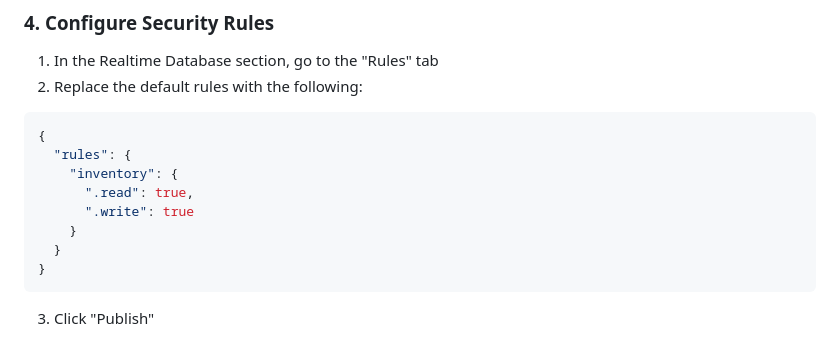
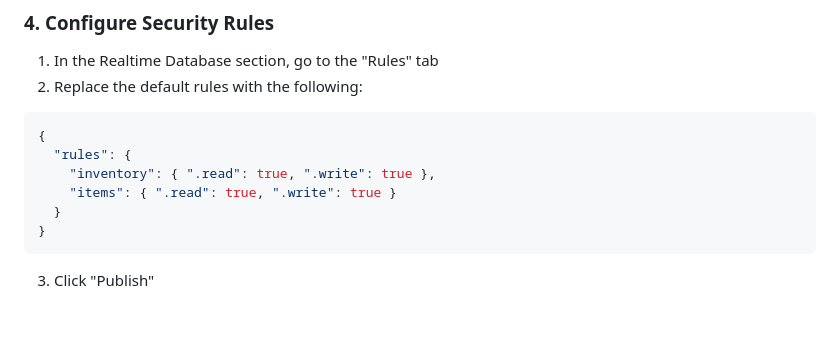
Before and after one commit to cpxrepos/osr-inventory, a Markdown page: README.md, the part around the change. Rendered like a GitHub page; blank space fills up the shorter version.

Commit message:
docs: expand database rules for items node

````diff
--- a/README.md
+++ b/README.md
@@ -130,10 +130,8 @@ To enable real-time syncing across users, follow these steps to set up Firebase:
 ```json
 {
   "rules": {
-    "inventory": {
-      ".read": true,
-      ".write": true
-    }
+    "inventory": { ".read": true, ".write": true },
+    "items": { ".read": true, ".write": true }
   }
 }
 ```
````
